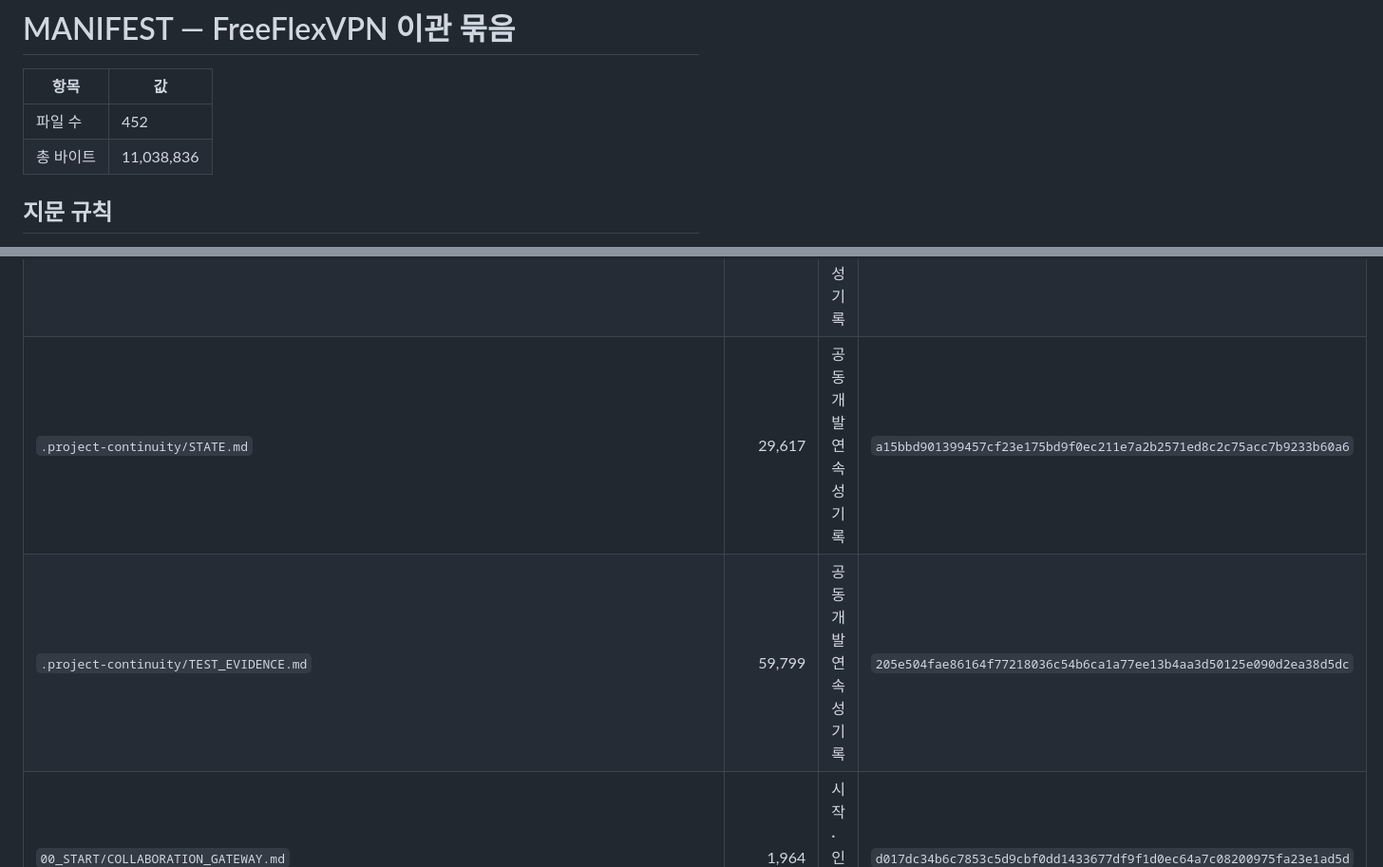
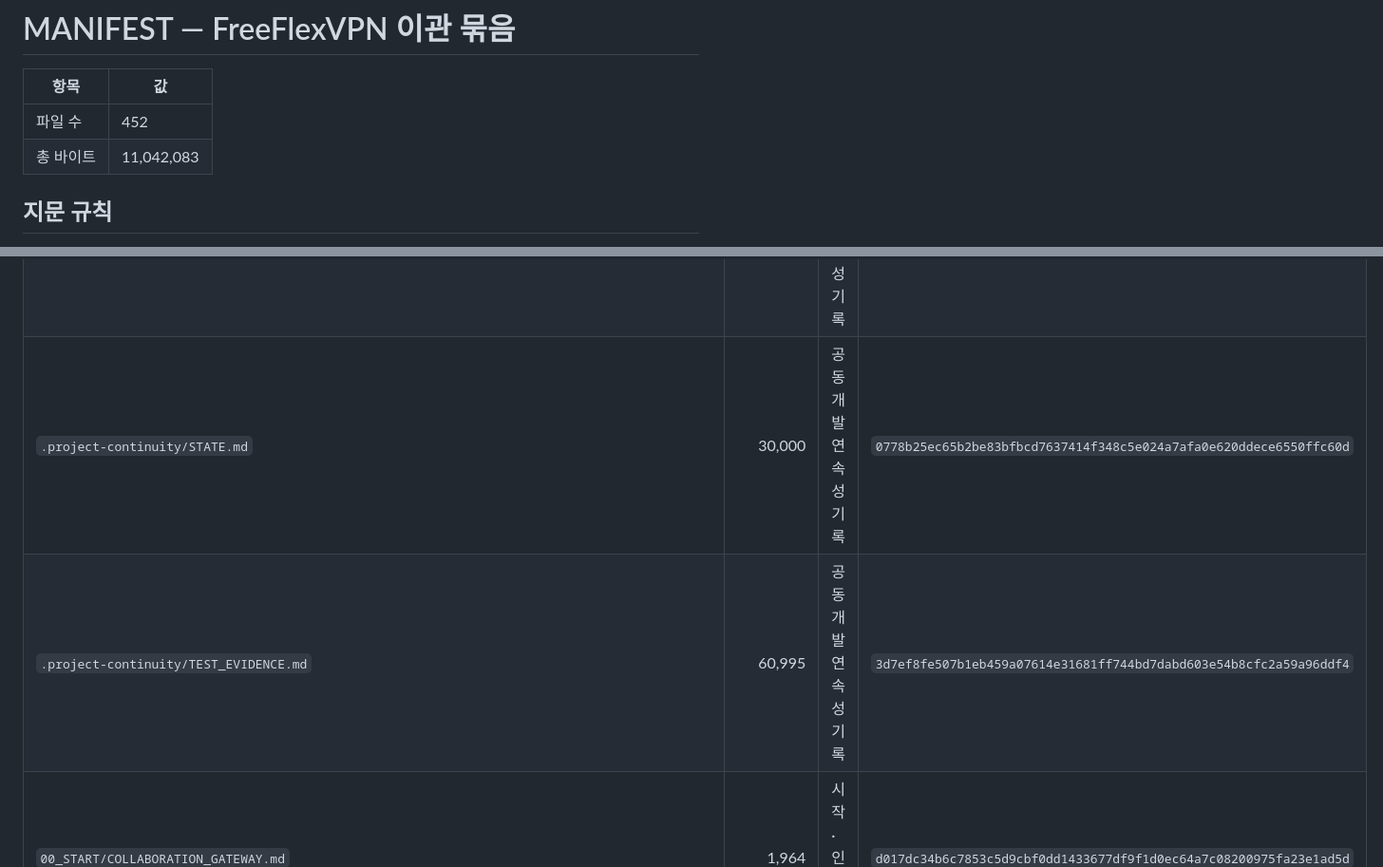
Before and after one commit to hanksleekorea-boop/FreeFlexVPN-Source, a Markdown page: MANIFEST.md, 2 parts joined by grey strips. Shown at 95% size. Drawn GitHub-style.

Commit message:
Refresh collaboration manifest

```diff
--- a/MANIFEST.md
+++ b/MANIFEST.md
@@ -3,7 +3,7 @@
 | 항목 | 값 |
 |---|---|
 | 파일 수 | 452 |
-| 총 바이트 | 11,038,836 |
+| 총 바이트 | 11,042,083 |
 
 ## 지문 규칙
 
@@ -59,7 +59,7 @@
 | `.project-continuity/NO_LOCK_POLICY.md` | 1,281 | 공동개발 연속성 기록 | `d91c91ca5378b30825c10879fb1e0b741f5ba130dfdc4f46385639397b470526` |
 | `.project-continuity/OWNER_CONTROL.md` | 3,517 | 공동개발 연속성 기록 | `0d99cbaa21aea7625d1f9e18f751f226311bc3526f405bc9a66981a1421d4817` |
-| `.project-continuity/STATE.md` | 29,617 | 공동개발 연속성 기록 | `a15bbd901399457cf23e175bd9f0ec211e7a2b2571ed8c2c75acc7b9233b60a6` |
-| `.project-continuity/TEST_EVIDENCE.md` | 59,799 | 공동개발 연속성 기록 | `205e504fae86164f77218036c54b6ca1a77ee13b4aa3d50125e090d2ea38d5dc` |
+| `.project-continuity/STATE.md` | 30,000 | 공동개발 연속성 기록 | `0778b25ec65b2be83bfbcd7637414f348c5e024a7afa0e620ddece6550ffc60d` |
+| `.project-continuity/TEST_EVIDENCE.md` | 60,995 | 공동개발 연속성 기록 | `3d7ef8fe507b1eb459a07614e31681ff744bd7dabd603e54b8cfc2a59a96ddf4` |
 | `00_START/COLLABORATION_GATEWAY.md` | 1,964 | 시작·인수인계 | `d017dc34b6c7853c5d9cbf0dd1433677df9f1d0ec64a7c08200975fa23e1ad5d` |
 | `00_START/DEVELOPMENT_DASHBOARD.md` | 17,678 | 시작·인수인계 | `e6223b576fb5fd3203b14877584ff75c83b92ed9ca2d13f3b9bc9d4a37a87d62` |
 | `00_START/HANDOFF_PROMPT.md` | 14,622 | 시작·인수인계 | `08e5083c7e875677743e1b0ee1cc6ee1fee40fd736f559c56fcd80c88ecfe26b` |
```
Also changed, not shown: other parts of MANIFEST.md (+3 -3 lines).
